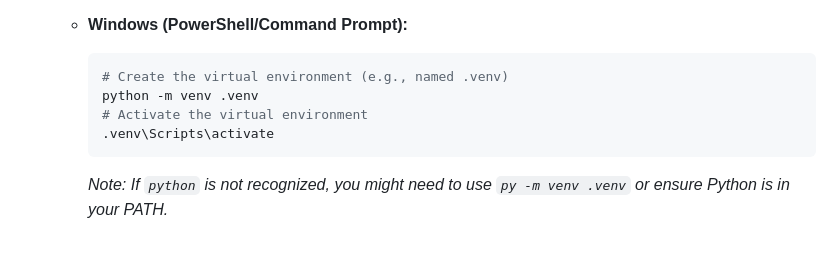
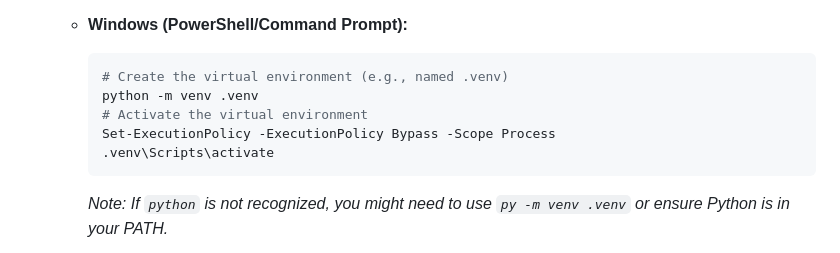
Before and after one commit to thiagomaf/PYcellsegmentation, a Markdown page: README.md, the part around the change. Rendered like a GitHub page.

````diff
--- a/README.md
+++ b/README.md
@@ -137,6 +137,7 @@ This project offers a suite of tools that can be used as a cohesive pipeline or
         # Create the virtual environment (e.g., named .venv)
         python -m venv .venv
         # Activate the virtual environment
+        Set-ExecutionPolicy -ExecutionPolicy Bypass -Scope Process
         .venv\Scripts\activate
         ```
         *Note: If `python` is not recognized, you might need to use `py -m venv .venv` or ensure Python is in your PATH.*
````
